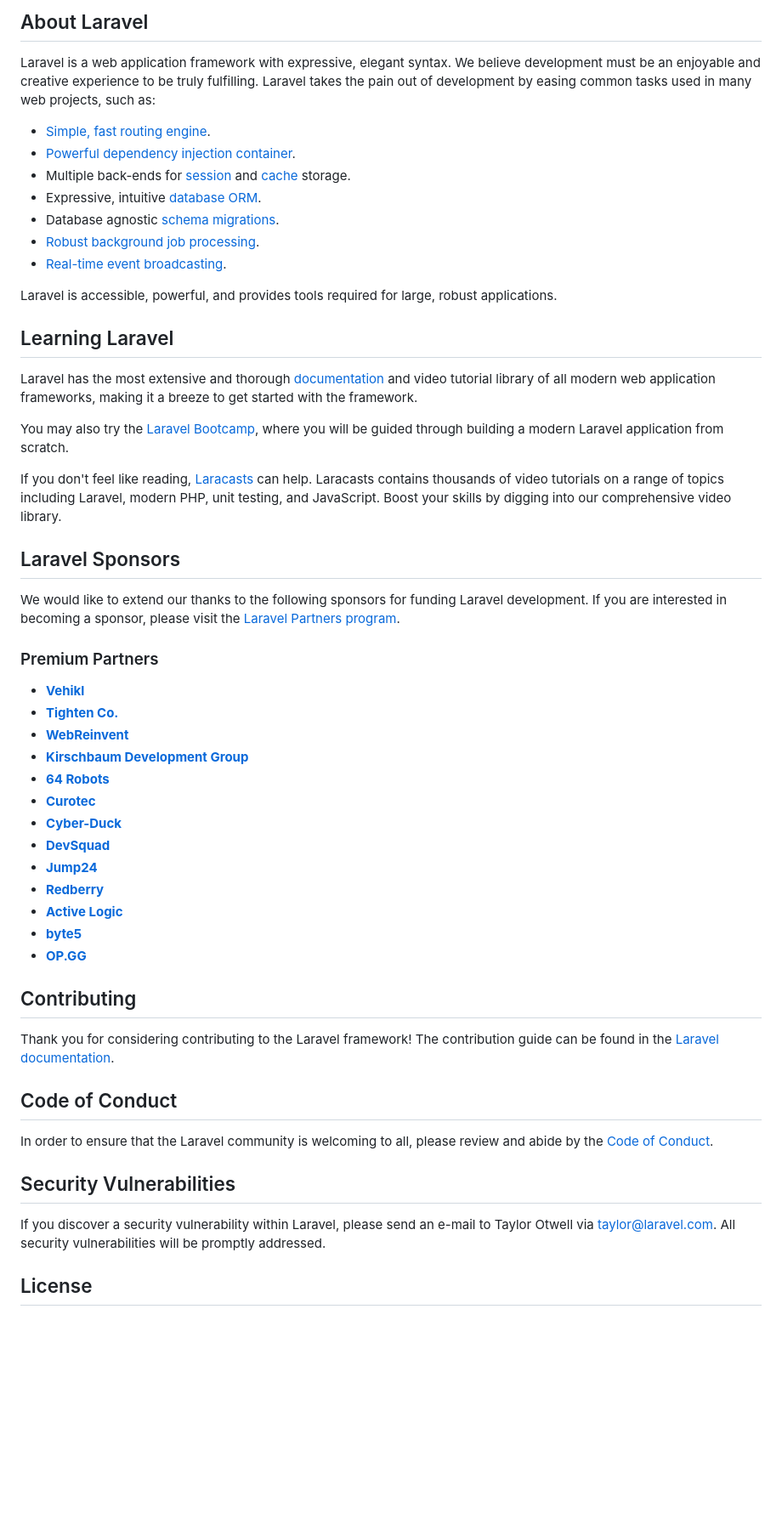
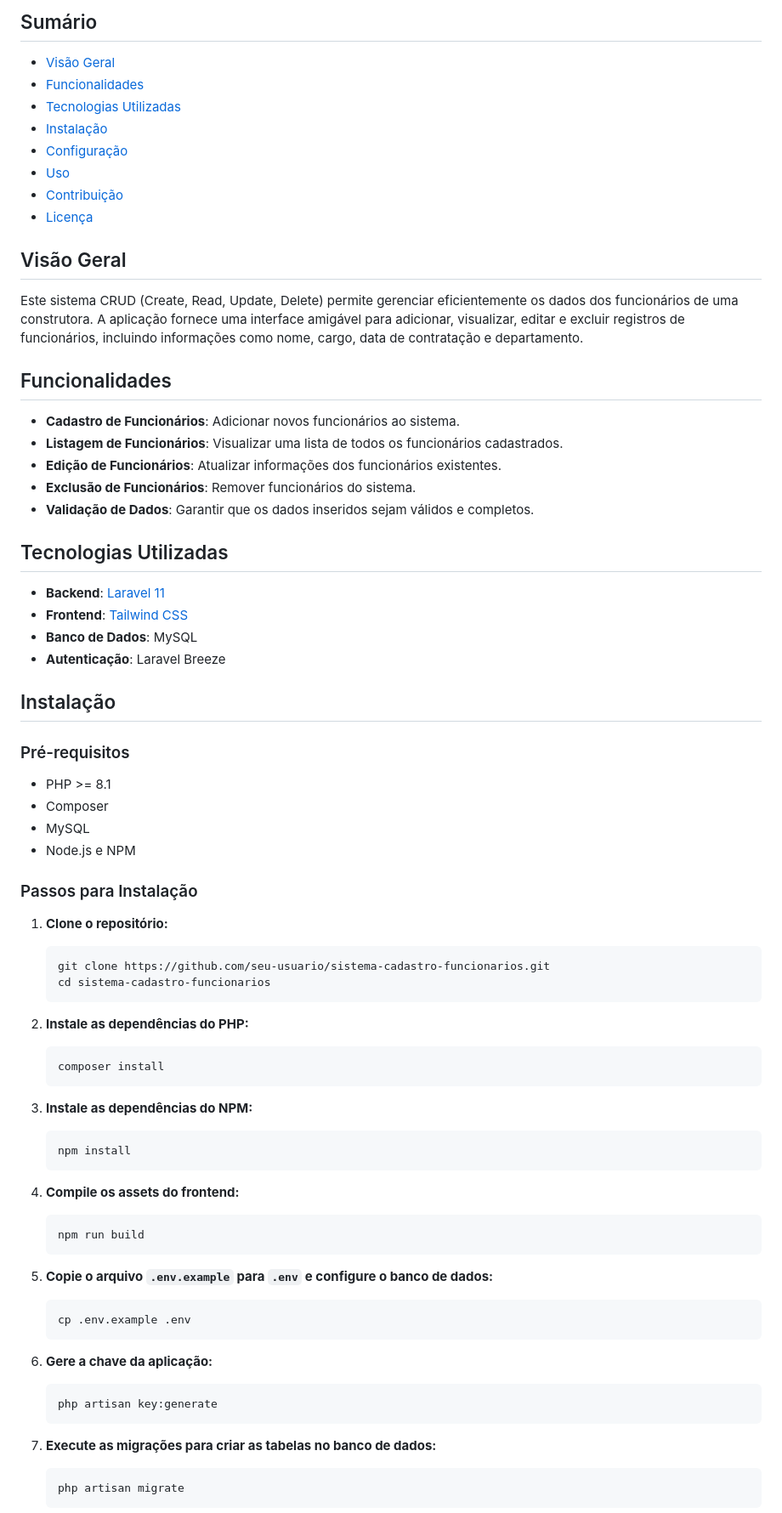
Before and after one commit to Bbarbosa7/employees-manager, a Markdown page: README.md, the part around one of its changes. Shown at 85% size. GitHub-like rendering; blank space fills up the shorter version.

Commit message:
chore: update README

````diff
--- a/README.md
+++ b/README.md
@@ -9,57 +4,78 @@
 
-## About Laravel
+## Sumário
 
-Laravel is a web application framework with expressive, elegant syntax. We believe development must be an enjoyable and creative experience to be truly fulfilling. Laravel takes the pain out of development by easing common tasks used in many web projects, such as:
+- [Visão Geral](#visão-geral)
+- [Funcionalidades](#funcionalidades)
+- [Tecnologias Utilizadas](#tecnologias-utilizadas)
+- [Instalação](#instalação)
+- [Configuração](#configuração)
+- [Uso](#uso)
+- [Contribuição](#contribuição)
+- [Licença](#licença)
 
-- [Simple, fast routing engine](https://laravel.com/docs/routing).
-- [Powerful dependency injection container](https://laravel.com/docs/container).
-- Multiple back-ends for [session](https://laravel.com/docs/session) and [cache](https://laravel.com/docs/cache) storage.
-- Expressive, intuitive [database ORM](https://laravel.com/docs/eloquent).
-- Database agnostic [schema migrations](https://laravel.com/docs/migrations).
-- [Robust background job processing](https://laravel.com/docs/queues).
-- [Real-time event broadcasting](https://laravel.com/docs/broadcasting).
+## Visão Geral
 
-Laravel is accessible, powerful, and provides tools required for large, robust applications.
+Este sistema CRUD (Create, Read, Update, Delete) permite gerenciar eficientemente os dados dos funcionários de uma construtora. A aplicação fornece uma interface amigável para adicionar, visualizar, editar e excluir registros de funcionários, incluindo informações como nome, cargo, data de contratação e departamento.
 
-## Learning Laravel
+## Funcionalidades
 
-Laravel has the most extensive and thorough [documentation](https://laravel.com/docs) and video tutorial library of all modern web application frameworks, making it a breeze to get started with the framework.
+- **Cadastro de Funcionários**: Adicionar novos funcionários ao sistema.
+- **Listagem de Funcionários**: Visualizar uma lista de todos os funcionários cadastrados.
+- **Edição de Funcionários**: Atualizar informações dos funcionários existentes.
+- **Exclusão de Funcionários**: Remover funcionários do sistema.
+- **Validação de Dados**: Garantir que os dados inseridos sejam válidos e completos.
 
-You may also try the [Laravel Bootcamp](https://bootcamp.laravel.com), where you will be guided through building a modern Laravel application from scratch.
+## Tecnologias Utilizadas
 
-If you don't feel like reading, [Laracasts](https://laracasts.com) can help. Laracasts contains thousands of video tutorials on a range of topics including Laravel, modern PHP, unit testing, and JavaScript. Boost your skills by digging into our comprehensive video library.
+- **Backend**: [Laravel 11](https://laravel.com/)
+- **Frontend**: [Tailwind CSS](https://tailwindcss.com/)
+- **Banco de Dados**: MySQL
+- **Autenticação**: Laravel Breeze
 
-## Laravel Sponsors
+## Instalação
 
-We would like to extend our thanks to the following sponsors for funding Laravel development. If you are interested in becoming a sponsor, please visit the [Laravel Partners program](https://partners.laravel.com).
+### Pré-requisitos
 
-### Premium Partners
+- PHP >= 8.1
+- Composer
+- MySQL
+- Node.js e NPM
 
-- **[Vehikl](https://vehikl.com/)**
-- **[Tighten Co.](https://tighten.co)**
-- **[WebReinvent](https://webreinvent.com/)**
-- **[Kirschbaum Development Group](https://kirschbaumdevelopment.com)**
-- **[64 Robots](https://64robots.com)**
-- **[Curotec](https://www.curotec.com/services/technologies/laravel/)**
-- **[Cyber-Duck](https://cyber-duck.co.uk)**
-- **[DevSquad](https://devsquad.com/hire-laravel-developers)**
-- **[Jump24](https://jump24.co.uk)**
-- **[Redberry](https://redberry.international/laravel/)**
-- **[Active Logic](https://activelogic.com)**
-- **[byte5](https://byte5.de)**
-- **[OP.GG](https://op.gg)**
+### Passos para Instalação
 
-## Contributing
+1. **Clone o repositório:**
+   ```sh
+   git clone https://github.com/seu-usuario/sistema-cadastro-funcionarios.git
+   cd sistema-cadastro-funcionarios
+   ```
 
-Thank you for considering contributing to the Laravel framework! The contribution guide can be found in the [Laravel documentation](https://laravel.com/docs/contributions).
+2. **Instale as dependências do PHP:**
+   ```sh
+   composer install
+   ```
 
-## Code of Conduct
+3. **Instale as dependências do NPM:**
+   ```sh
+   npm install
+   ```
 
-In order to ensure that the Laravel community is welcoming to all, please review and abide by the [Code of Conduct](https://laravel.com/docs/contributions#code-of-conduct).
+4. **Compile os assets do frontend:**
+   ```sh
+   npm run build
+   ```
 
-## Security Vulnerabilities
+5. **Copie o arquivo `.env.example` para `.env` e configure o banco de dados:**
+   ```sh
+   cp .env.example .env
+   ```
 
-If you discover a security vulnerability within Laravel, please send an e-mail to Taylor Otwell via [taylor@laravel.com](mailto:taylor@laravel.com). All security vulnerabilities will be promptly addressed.
+6. **Gere a chave da aplicação:**
+   ```sh
+   php artisan key:generate
+   ```
 
-## License
+7. **Execute as migrações para criar as tabelas no banco de dados:**
+   ```sh
+   php artisan migrate
+   ```
 
````
Also changed, not shown: other parts of README.md (+65 -8 lines).
